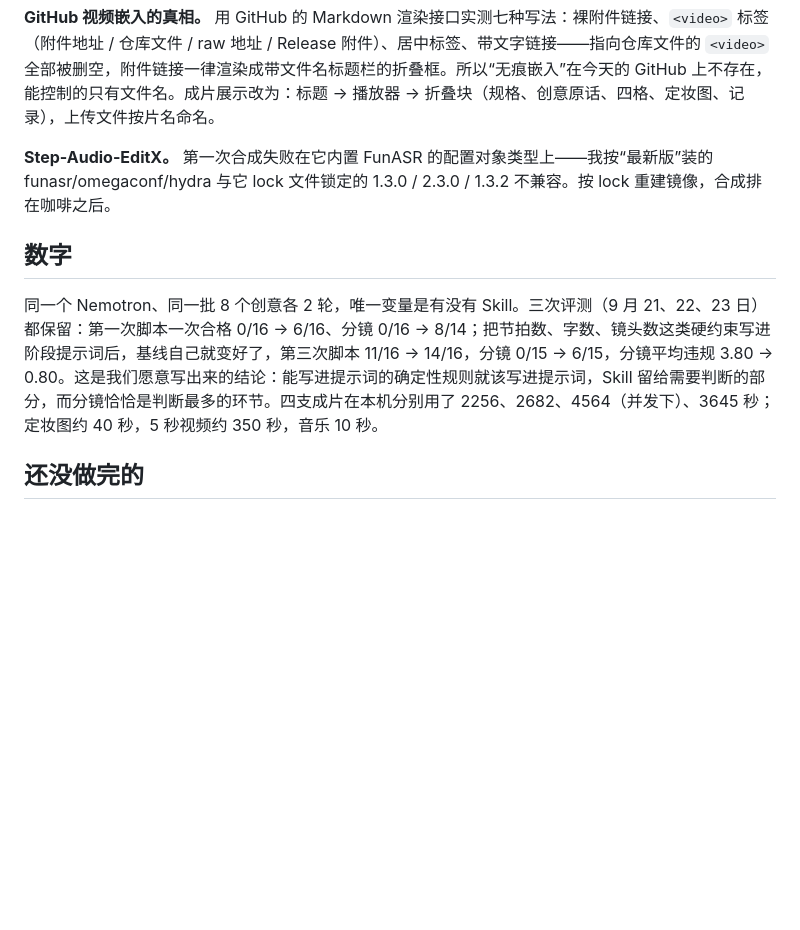
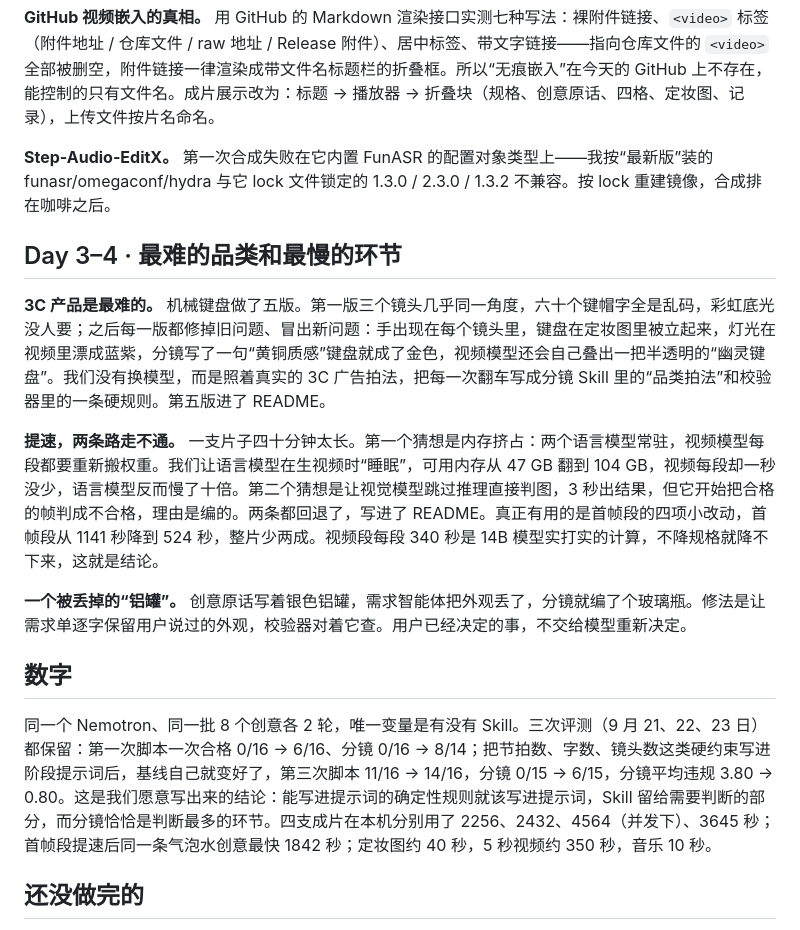
Before and after one commit to hojiahao/cineloom, a Markdown page: docs/essay-十日谈.md, the part around the change. Rendered like a GitHub page; blank space fills up the shorter version.

Commit message:
Essay: days 3-4, the electronics playbook and the speed experiments
Co-Authored-By: Claude Opus 5.5 (1M context) <noreply@anthropic.com>

```diff
--- a/docs/essay-十日谈.md
+++ b/docs/essay-十日谈.md
@@ -102,9 +102,17 @@ CineLoom（影织）：你说一句创意，它交付一支有画面、有配音
 **Step-Audio-EditX。** 第一次合成失败在它内置 FunASR 的配置对象类型上——我按“最新版”装的 funasr/omegaconf/hydra 与它 lock 文件锁定的 1.3.0 / 2.3.0 / 1.3.2 不兼容。按 lock 重建镜像，合成排在咖啡之后。
 
 
+## Day 3–4 · 最难的品类和最慢的环节
+
+**3C 产品是最难的。** 机械键盘做了五版。第一版三个镜头几乎同一角度，六十个键帽字全是乱码，彩虹底光没人要；之后每一版都修掉旧问题、冒出新问题：手出现在每个镜头里，键盘在定妆图里被立起来，灯光在视频里漂成蓝紫，分镜写了一句“黄铜质感”键盘就成了金色，视频模型还会自己叠出一把半透明的“幽灵键盘”。我们没有换模型，而是照着真实的 3C 广告拍法，把每一次翻车写成分镜 Skill 里的“品类拍法”和校验器里的一条硬规则。第五版进了 README。
+
+**提速，两条路走不通。** 一支片子四十分钟太长。第一个猜想是内存挤占：两个语言模型常驻，视频模型每段都要重新搬权重。我们让语言模型在生视频时“睡眠”，可用内存从 47 GB 翻到 104 GB，视频每段却一秒没少，语言模型反而慢了十倍。第二个猜想是让视觉模型跳过推理直接判图，3 秒出结果，但它开始把合格的帧判成不合格，理由是编的。两条都回退了，写进了 README。真正有用的是首帧段的四项小改动，首帧段从 1141 秒降到 524 秒，整片少两成。视频段每段 340 秒是 14B 模型实打实的计算，不降规格就降不下来，这就是结论。
+
+**一个被丢掉的“铝罐”。** 创意原话写着银色铝罐，需求智能体把外观丢了，分镜就编了个玻璃瓶。修法是让需求单逐字保留用户说过的外观，校验器对着它查。用户已经决定的事，不交给模型重新决定。
+
 ## 数字
 
-同一个 Nemotron、同一批 8 个创意各 2 轮，唯一变量是有没有 Skill。三次评测（9 月 21、22、23 日）都保留：第一次脚本一次合格 0/16 → 6/16、分镜 0/16 → 8/14；把节拍数、字数、镜头数这类硬约束写进阶段提示词后，基线自己就变好了，第三次脚本 11/16 → 14/16，分镜 0/15 → 6/15，分镜平均违规 3.80 → 0.80。这是我们愿意写出来的结论：能写进提示词的确定性规则就该写进提示词，Skill 留给需要判断的部分，而分镜恰恰是判断最多的环节。四支成片在本机分别用了 2256、2682、4564（并发下）、3645 秒；定妆图约 40 秒，5 秒视频约 350 秒，音乐 10 秒。
+同一个 Nemotron、同一批 8 个创意各 2 轮，唯一变量是有没有 Skill。三次评测（9 月 21、22、23 日）都保留：第一次脚本一次合格 0/16 → 6/16、分镜 0/16 → 8/14；把节拍数、字数、镜头数这类硬约束写进阶段提示词后，基线自己就变好了，第三次脚本 11/16 → 14/16，分镜 0/15 → 6/15，分镜平均违规 3.80 → 0.80。这是我们愿意写出来的结论：能写进提示词的确定性规则就该写进提示词，Skill 留给需要判断的部分，而分镜恰恰是判断最多的环节。四支成片在本机分别用了 2256、2432、4564（并发下）、3645 秒；首帧段提速后同一条气泡水创意最快 1842 秒；定妆图约 40 秒，5 秒视频约 350 秒，音乐 10 秒。
 
 ## 还没做完的
 
```
